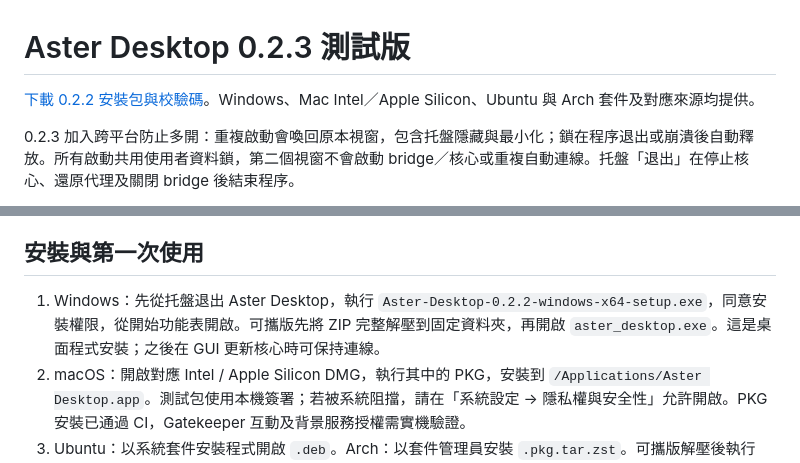
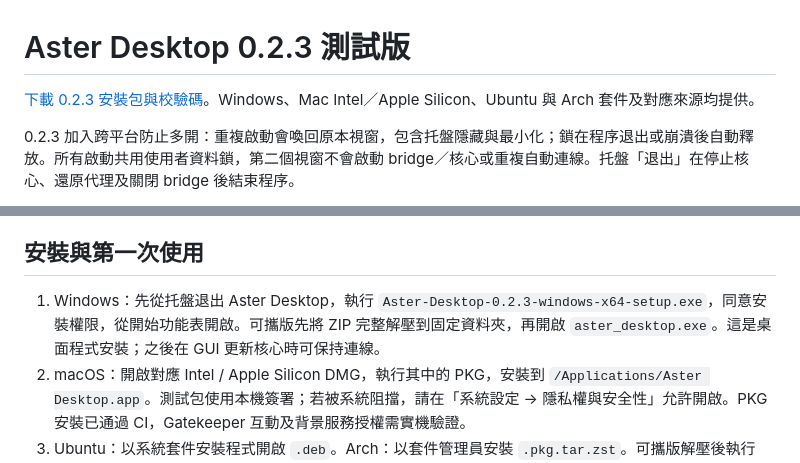
Before and after one commit to Miku0139oao/aster-desktop, a Markdown page: README.md, 2 parts joined by grey strips. GitHub-like rendering.

```diff
--- a/README.md
+++ b/README.md
@@ -1,6 +1,6 @@
 # Aster Desktop 0.2.3 測試版
 
-[下載 0.2.2 安裝包與校驗碼](https://github.com/Miku0139oao/aster-desktop/releases/tag/v0.2.2-beta.1)。Windows、Mac Intel／Apple Silicon、Ubuntu 與 Arch 套件及對應來源均提供。
+[下載 0.2.3 安裝包與校驗碼](https://github.com/Miku0139oao/aster-desktop/releases/tag/v0.2.3-beta.1)。Windows、Mac Intel／Apple Silicon、Ubuntu 與 Arch 套件及對應來源均提供。
 
 0.2.3 加入跨平台防止多開：重複啟動會喚回原本視窗，包含托盤隱藏與最小化；鎖在程序退出或崩潰後自動釋放。所有啟動共用使用者資料鎖，第二個視窗不會啟動 bridge／核心或重複自動連線。托盤「退出」在停止核心、還原代理及關閉 bridge 後結束程序。
 
@@ -35,7 +35,7 @@ Repository 已依使用者指示公開，GitHub Actions 已恢復執行。0.1.4
 
 ## 安裝與第一次使用
 
-1. Windows：先從托盤退出 Aster Desktop，執行 `Aster-Desktop-0.2.2-windows-x64-setup.exe`，同意安裝權限，從開始功能表開啟。可攜版先將 ZIP 完整解壓到固定資料夾，再開啟 `aster_desktop.exe`。這是桌面程式安裝；之後在 GUI 更新核心時可保持連線。
+1. Windows：先從托盤退出 Aster Desktop，執行 `Aster-Desktop-0.2.3-windows-x64-setup.exe`，同意安裝權限，從開始功能表開啟。可攜版先將 ZIP 完整解壓到固定資料夾，再開啟 `aster_desktop.exe`。這是桌面程式安裝；之後在 GUI 更新核心時可保持連線。
 2. macOS：開啟對應 Intel / Apple Silicon DMG，執行其中的 PKG，安裝到 `/Applications/Aster Desktop.app`。測試包使用本機簽署；若被系統阻擋，請在「系統設定 → 隱私權與安全性」允許開啟。PKG 安裝已通過 CI，Gatekeeper 互動及背景服務授權需實機驗證。
 3. Ubuntu：以系統套件安裝程式開啟 `.deb`。Arch：以套件管理員安裝 `.pkg.tar.zst`。可攜版解壓後執行 `aster_desktop`，需要 GTK 3、AppIndicator、polkit 授權代理。
 4. 首頁按「匯入訂閱」，貼上 URL／節點連結／YAML，或選擇本機 YAML。匯入後到「節點」選擇節點，再按「連線」。不需要設定核心路徑、Controller 或密碼。
```
Also changed, not shown: docs/ARCHITECTURE.md (+6 -0 lines), docs/TESTING.md (+7 -2 lines).
